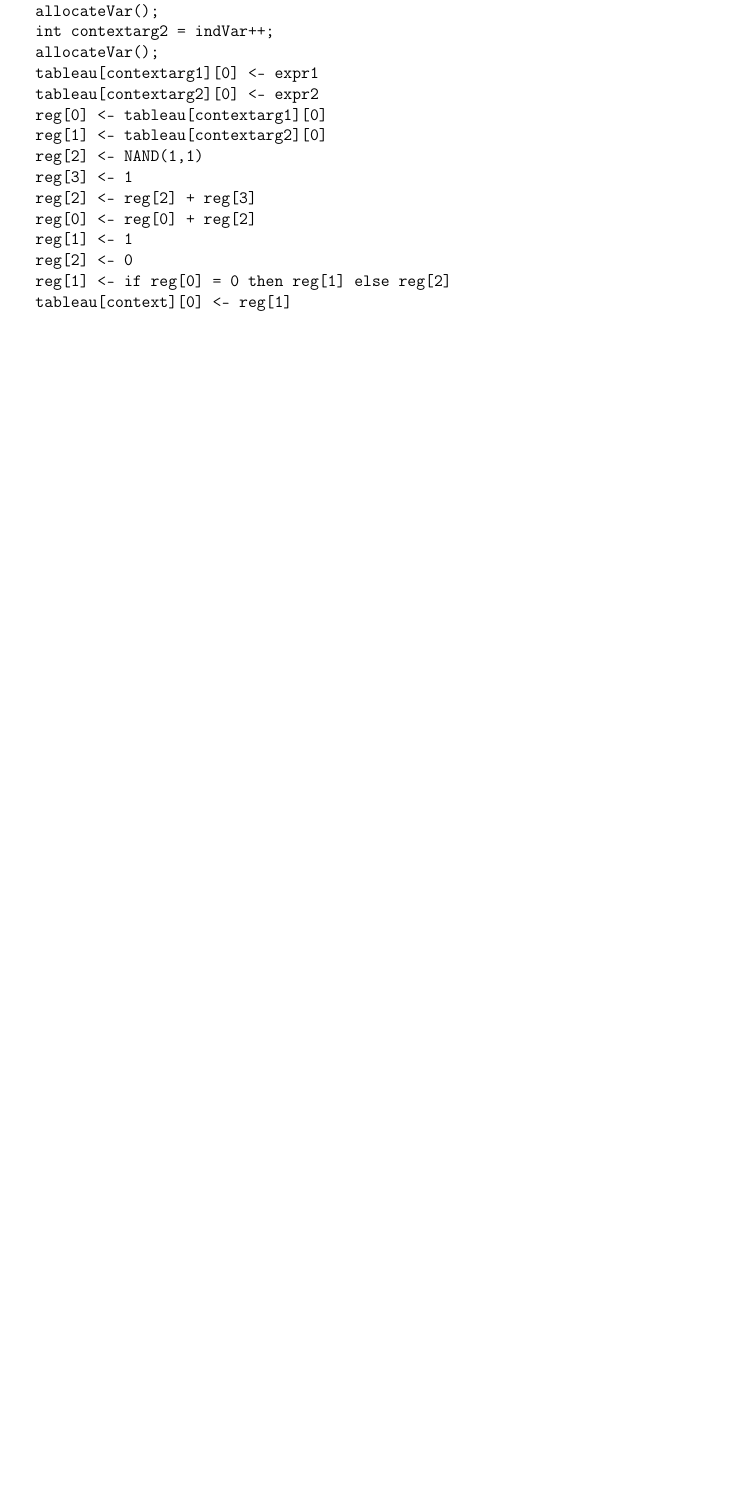
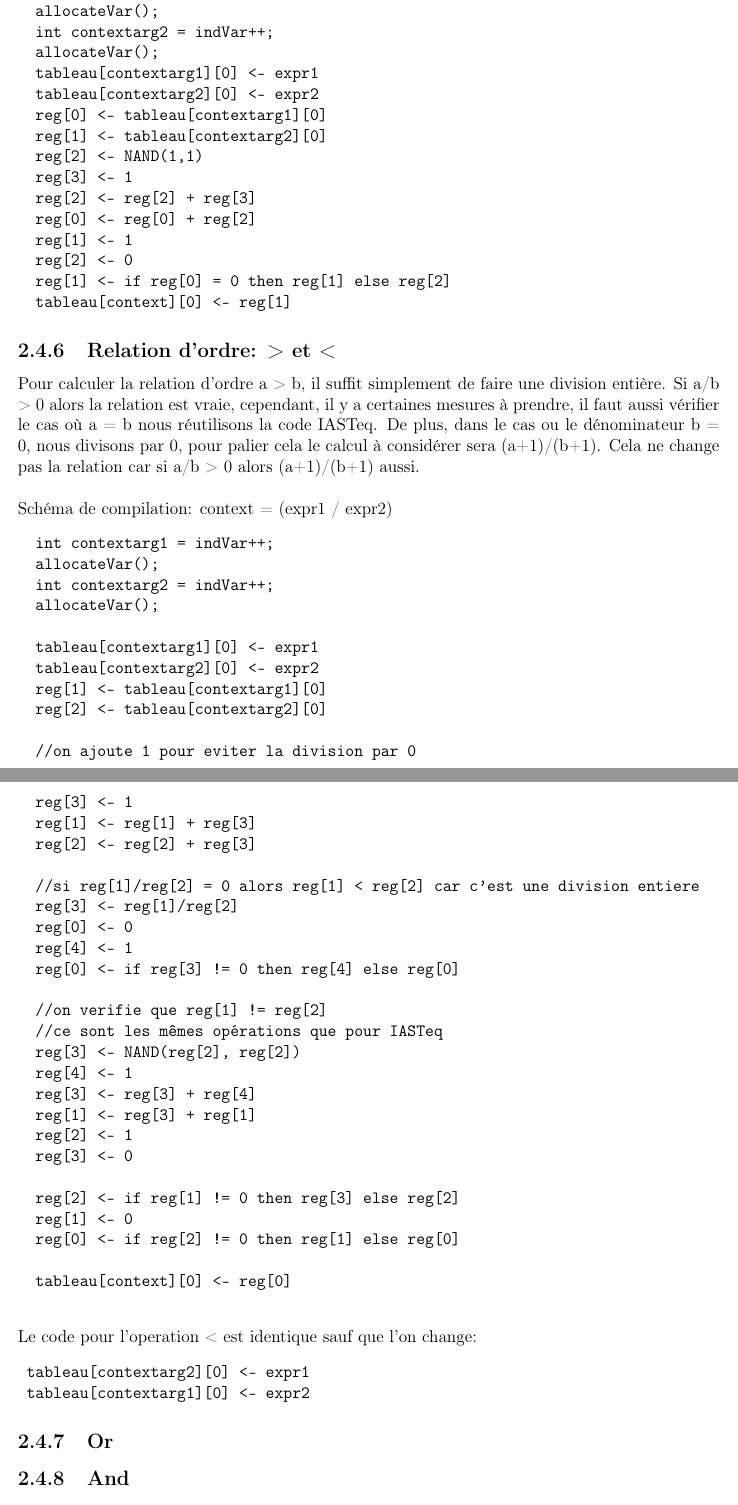
Before and after one commit to Shaolans/Universal_Machine, a LaTeX document (rapport/rapport.tex): part of page 12 of 12 before the commit and two parts of pages 12 and 13 of 13 after it, the two joined at a grey line, cut so that both start at the same text, the shorter picture padded with empty space. Compiled offline with pdfLaTeX.

Commit message:
SUM rapport

```diff
--- a/rapport/rapport.tex
+++ b/rapport/rapport.tex
@@ -373,3 +373,56 @@ Schéma de compilation: context = (expr1 = expr2);
   tableau[context][0] <- reg[1]
 \end{verbatim}
 
+\subsection{Relation d'ordre: > et <}
+Pour calculer la relation d'ordre a > b, il suffit simplement de faire une division entière.
+Si a/b > 0 alors la relation est vraie, cependant, il y a certaines mesures à prendre,
+il faut aussi vérifier le cas où a = b nous réutilisons la code IASTeq. De plus, dans le cas ou le dénominateur b = 0, nous divisons
+par 0, pour palier cela le calcul à considérer sera (a+1)/(b+1). Cela ne change pas la relation car si a/b > 0 alors (a+1)/(b+1) aussi.
+\\ \\
+Schéma de compilation: context = (expr1 / expr2)
+\begin{verbatim}
+  int contextarg1 = indVar++;
+  allocateVar();
+  int contextarg2 = indVar++;
+  allocateVar();
+
+  tableau[contextarg1][0] <- expr1
+  tableau[contextarg2][0] <- expr2
+  reg[1] <- tableau[contextarg1][0]
+  reg[2] <- tableau[contextarg2][0]
+
+  //on ajoute 1 pour eviter la division par 0
+  reg[3] <- 1
+  reg[1] <- reg[1] + reg[3]
+  reg[2] <- reg[2] + reg[3]
+
+  //si reg[1]/reg[2] = 0 alors reg[1] < reg[2] car c'est une division entiere
+  reg[3] <- reg[1]/reg[2]
+  reg[0] <- 0
+  reg[4] <- 1
+  reg[0] <- if reg[3] != 0 then reg[4] else reg[0]
+
+  //on verifie que reg[1] != reg[2]
+  //ce sont les mêmes opérations que pour IASTeq
+  reg[3] <- NAND(reg[2], reg[2])
+  reg[4] <- 1
+  reg[3] <- reg[3] + reg[4]
+  reg[1] <- reg[3] + reg[1]
+  reg[2] <- 1
+  reg[3] <- 0
+
+  reg[2] <- if reg[1] != 0 then reg[3] else reg[2]
+  reg[1] <- 0
+  reg[0] <- if reg[2] != 0 then reg[1] else reg[0]
+
+  tableau[context][0] <- reg[0]
+
+\end{verbatim}
+Le code pour l'operation < est identique sauf que l'on change:
+\begin{verbatim}
+ tableau[contextarg2][0] <- expr1
+ tableau[contextarg1][0] <- expr2
+\end{verbatim}
+
+\subsection{Or}
+\subsection{And}
```
Also changed, not shown: rapport/rapport.pdf, rapport/rapport.tex (8 more changed lines), 4 other files.
